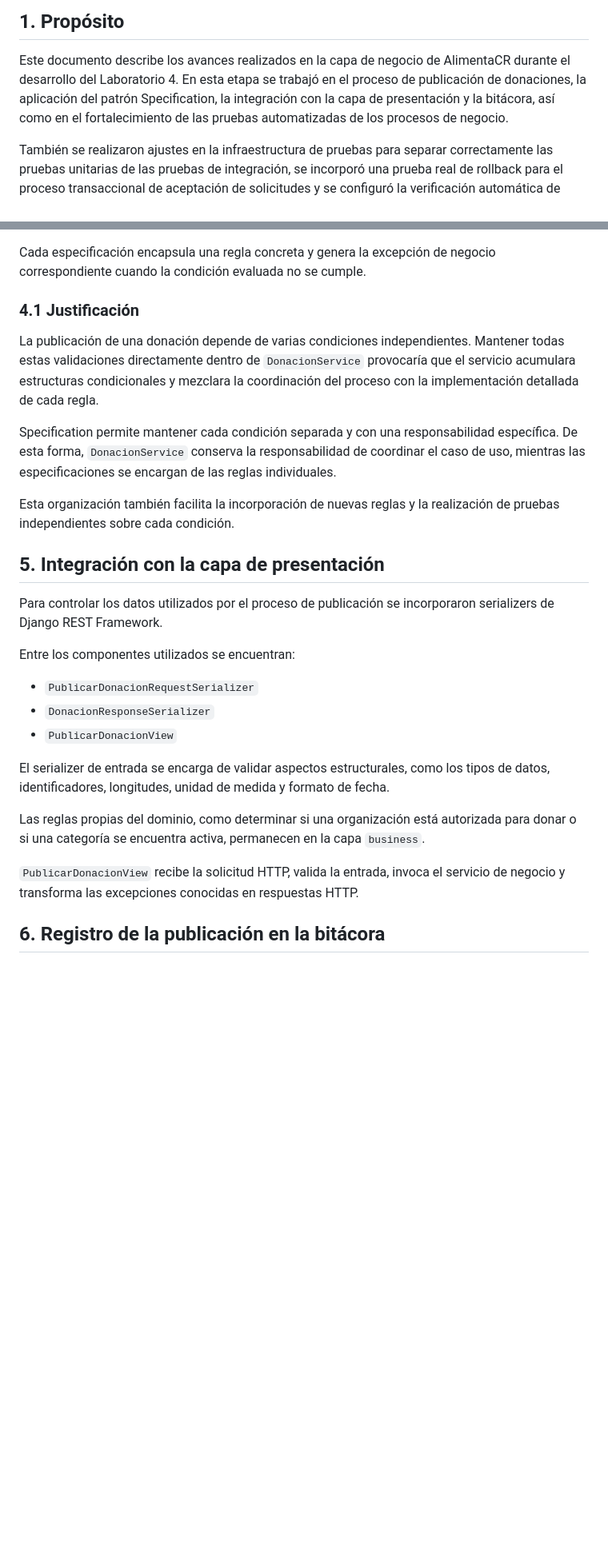
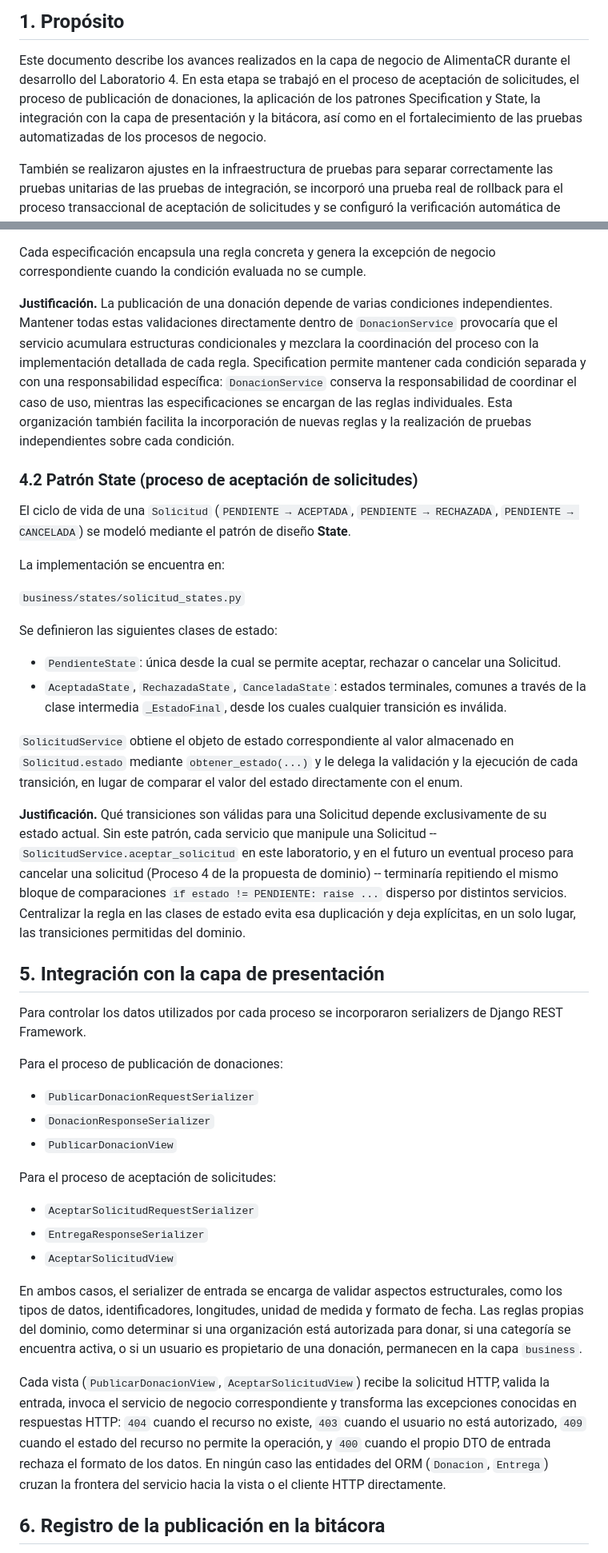
Before and after one commit to KevinSalbra/EIF509-PlataformaDonaciones, a Markdown page: docs/arquitectura/capa-negocio.md, 2 parts joined by grey strips. Shown at 80% size. Rendered like a GitHub page; blank space fills up the shorter version.

Commit message:
docs: agregar justificacion del patron State al documento tecnico

```diff
--- a/docs/arquitectura/capa-negocio.md
+++ b/docs/arquitectura/capa-negocio.md
@@ -4,10 +4,11 @@
 
 Este documento describe los avances realizados en la capa de negocio de
 AlimentaCR durante el desarrollo del Laboratorio 4. En esta etapa se
-trabajó en el proceso de publicación de donaciones, la aplicación del
-patrón Specification, la integración con la capa de presentación y la
-bitácora, así como en el fortalecimiento de las pruebas automatizadas de
-los procesos de negocio.
+trabajó en el proceso de aceptación de solicitudes, el proceso de
+publicación de donaciones, la aplicación de los patrones Specification y
+State, la integración con la capa de presentación y la bitácora, así
+como en el fortalecimiento de las pruebas automatizadas de los procesos
+de negocio.
 
 También se realizaron ajustes en la infraestructura de pruebas para
 separar correctamente las pruebas unitarias de las pruebas de
@@ -82,44 +112,83 @@ Se definieron las siguientes especificaciones:
 Cada especificación encapsula una regla concreta y genera la excepción
 de negocio correspondiente cuando la condición evaluada no se cumple.
 
-### 4.1 Justificación
+**Justificación.** La publicación de una donación depende de varias
+condiciones independientes. Mantener todas estas validaciones
+directamente dentro de `DonacionService` provocaría que el servicio
+acumulara estructuras condicionales y mezclara la coordinación del
+proceso con la implementación detallada de cada regla. Specification
+permite mantener cada condición separada y con una responsabilidad
+específica: `DonacionService` conserva la responsabilidad de coordinar
+el caso de uso, mientras las especificaciones se encargan de las reglas
+individuales. Esta organización también facilita la incorporación de
+nuevas reglas y la realización de pruebas independientes sobre cada
+condición.
 
-La publicación de una donación depende de varias condiciones
-independientes. Mantener todas estas validaciones directamente dentro de
-`DonacionService` provocaría que el servicio acumulara estructuras
-condicionales y mezclara la coordinación del proceso con la
-implementación detallada de cada regla.
+### 4.2 Patrón State (proceso de aceptación de solicitudes)
 
-Specification permite mantener cada condición separada y con una
-responsabilidad específica. De esta forma, `DonacionService` conserva la
-responsabilidad de coordinar el caso de uso, mientras las
-especificaciones se encargan de las reglas individuales.
+El ciclo de vida de una `Solicitud` (`PENDIENTE → ACEPTADA`,
+`PENDIENTE → RECHAZADA`, `PENDIENTE → CANCELADA`) se modeló mediante el
+patrón de diseño **State**.
 
-Esta organización también facilita la incorporación de nuevas reglas y
-la realización de pruebas independientes sobre cada condición.
+La implementación se encuentra en:
+
+`business/states/solicitud_states.py`
+
+Se definieron las siguientes clases de estado:
+
+-   `PendienteState`: única desde la cual se permite aceptar, rechazar o
+    cancelar una Solicitud.
+-   `AceptadaState`, `RechazadaState`, `CanceladaState`: estados
+    terminales, comunes a través de la clase intermedia `_EstadoFinal`,
+    desde los cuales cualquier transición es inválida.
+
+`SolicitudService` obtiene el objeto de estado correspondiente al valor
+almacenado en `Solicitud.estado` mediante `obtener_estado(...)` y le
+delega la validación y la ejecución de cada transición, en lugar de
+comparar el valor del estado directamente con el enum.
+
+**Justificación.** Qué transiciones son válidas para una Solicitud
+depende exclusivamente de su estado actual. Sin este patrón, cada
+servicio que manipule una Solicitud -- `SolicitudService.aceptar_solicitud`
+en este laboratorio, y en el futuro un eventual proceso para cancelar
+una solicitud (Proceso 4 de la propuesta de dominio) -- terminaría
+repitiendo el mismo bloque de comparaciones `if estado != PENDIENTE:
+raise ...` disperso por distintos servicios. Centralizar la regla en
+las clases de estado evita esa duplicación y deja explícitas, en un
+solo lugar, las transiciones permitidas del dominio.
 
 ## 5. Integración con la capa de presentación
 
-Para controlar los datos utilizados por el proceso de publicación se
-incorporaron serializers de Django REST Framework.
+Para controlar los datos utilizados por cada proceso se incorporaron
+serializers de Django REST Framework.
 
-Entre los componentes utilizados se encuentran:
+Para el proceso de publicación de donaciones:
 
 -   `PublicarDonacionRequestSerializer`
 -   `DonacionResponseSerializer`
 -   `PublicarDonacionView`
 
-El serializer de entrada se encarga de validar aspectos estructurales,
-como los tipos de datos, identificadores, longitudes, unidad de medida y
-formato de fecha.
+Para el proceso de aceptación de solicitudes:
 
-Las reglas propias del dominio, como determinar si una organización está
-autorizada para donar o si una categoría se encuentra activa, permanecen
-en la capa `business`.
+-   `AceptarSolicitudRequestSerializer`
+-   `EntregaResponseSerializer`
+-   `AceptarSolicitudView`
 
-`PublicarDonacionView` recibe la solicitud HTTP, valida la entrada,
-invoca el servicio de negocio y transforma las excepciones conocidas en
-respuestas HTTP.
+En ambos casos, el serializer de entrada se encarga de validar aspectos
+estructurales, como los tipos de datos, identificadores, longitudes,
+unidad de medida y formato de fecha. Las reglas propias del dominio,
+como determinar si una organización está autorizada para donar, si una
+categoría se encuentra activa, o si un usuario es propietario de una
+donación, permanecen en la capa `business`.
+
+Cada vista (`PublicarDonacionView`, `AceptarSolicitudView`) recibe la
+solicitud HTTP, valida la entrada, invoca el servicio de negocio
+correspondiente y transforma las excepciones conocidas en respuestas
+HTTP: `404` cuando el recurso no existe, `403` cuando el usuario no está
+autorizado, `409` cuando el estado del recurso no permite la operación,
+y `400` cuando el propio DTO de entrada rechaza el formato de los datos.
+En ningún caso las entidades del ORM (`Donacion`, `Entrega`) cruzan la
+frontera del servicio hacia la vista o el cliente HTTP directamente.
 
 ## 6. Registro de la publicación en la bitácora
 
```
Also changed, not shown: other parts of docs/arquitectura/capa-negocio.md (+39 -5 lines).
